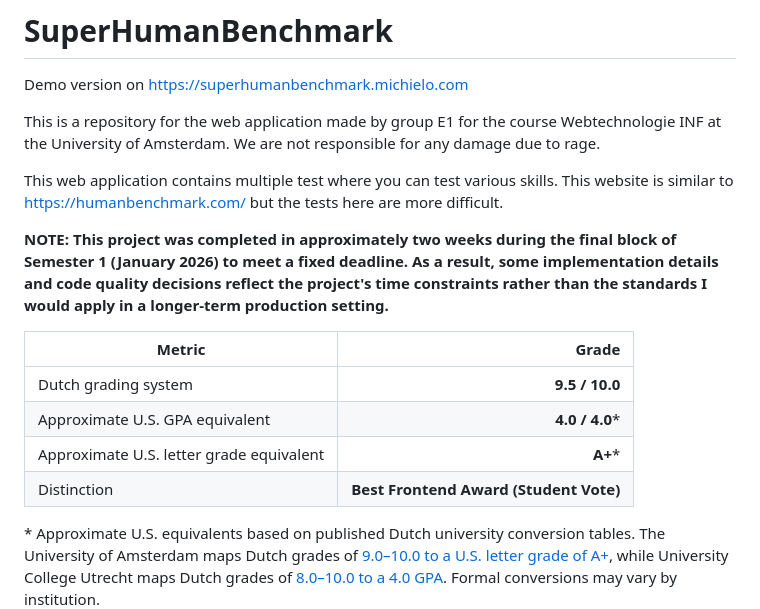
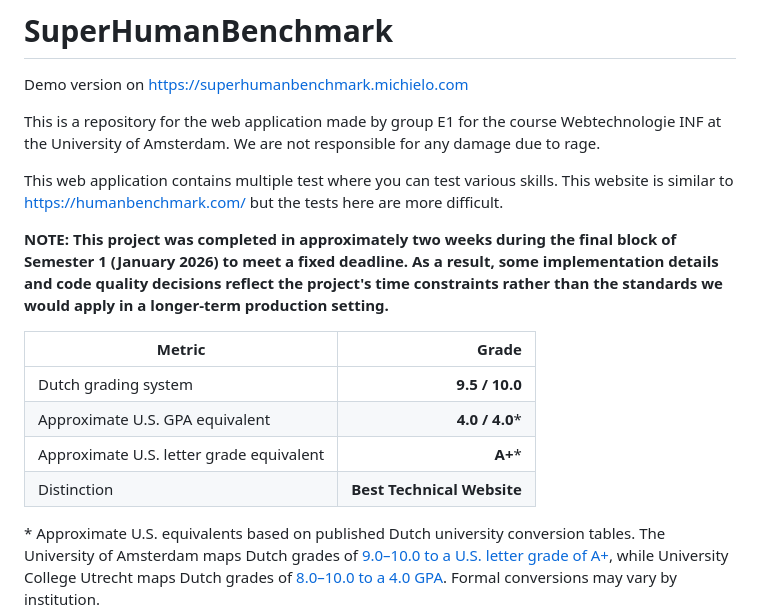
Before and after one commit to Michielo1/SuperHumanBenchmark, a Markdown page: README.md, the part around the change. Rendered like a GitHub page.

```diff
--- a/README.md
+++ b/README.md
@@ -7,14 +7,14 @@ We are not responsible for any damage due to rage.
 This web application contains multiple test where you can test various skills.
 This website is similar to https://humanbenchmark.com/ but the tests here are more difficult.
 
-**NOTE: This project was completed in approximately two weeks during the final block of Semester 1 (January 2026) to meet a fixed deadline. As a result, some implementation details and code quality decisions reflect the project's time constraints rather than the standards I would apply in a longer-term production setting.**
+**NOTE: This project was completed in approximately two weeks during the final block of Semester 1 (January 2026) to meet a fixed deadline. As a result, some implementation details and code quality decisions reflect the project's time constraints rather than the standards we would apply in a longer-term production setting.**
 
 | Metric | Grade |
 |---|---:|
 | Dutch grading system | **9.5 / 10.0** |
 | Approximate U.S. GPA equivalent | **4.0 / 4.0*** |
 | Approximate U.S. letter grade equivalent | **A+*** |
-| Distinction | **Best Frontend Award (Student Vote)** |
+| Distinction | **Best Technical Website** |
 
 \* Approximate U.S. equivalents based on published Dutch university conversion tables. The University of Amsterdam maps Dutch grades of [9.0–10.0 to a U.S. letter grade of A+](https://www.uva.nl/en/education/studying-at-the-uva/educational-style-grading-and-credits/education-style-grading-and-credits.html?utm_source=chatgpt.com), while University College Utrecht maps Dutch grades of [8.0–10.0 to a 4.0 GPA](https://students.uu.nl/en/university-college-utrecht/practical-information/rules-and-procedures/grade-conversion?utm_source=chatgpt.com). Formal conversions may vary by institution.
 
```
